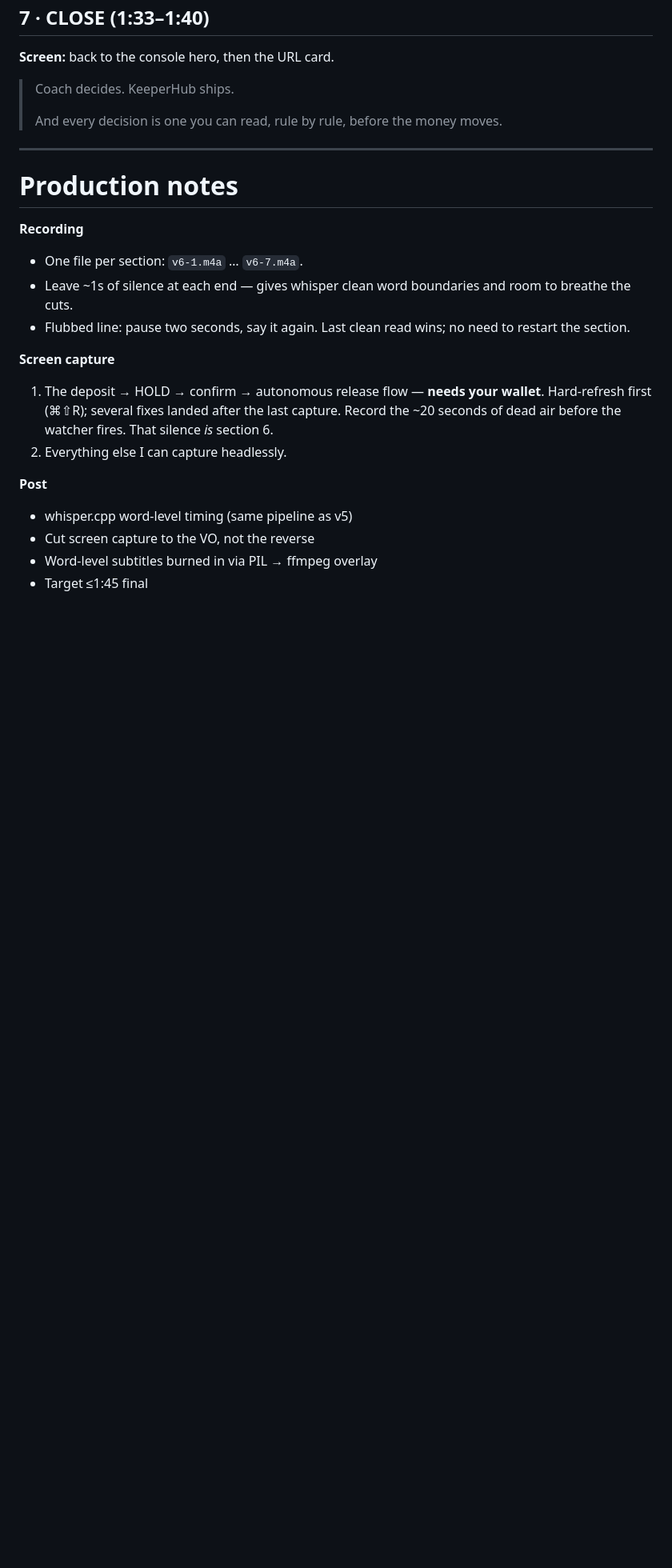
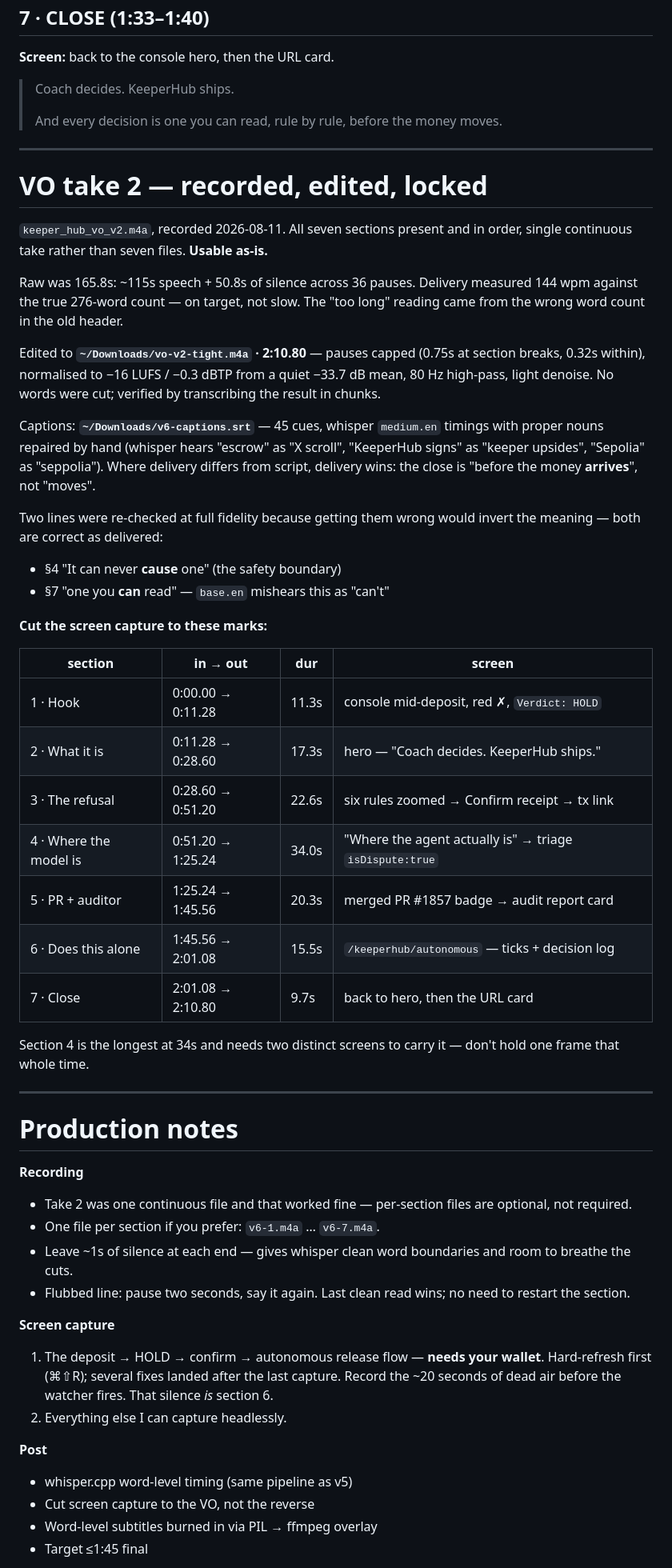
Before and after one commit to KaJota-inc/kajota-hub, a Markdown page: apps/keeperhub-escrow/DEMO-V6-SCRIPT.md, the part around one of its changes. Shown at 80% size. Rendered like a GitHub page; blank space fills up the shorter version.

Commit message:
docs(keeperhub): v6 VO take 2 — measured, edited, locked
The header's "~95 seconds · ~230 words" was wrong on both counts. The word
count was eyeballed rather than counted, and the per-section spans were
never reconciled against it — section 4 claimed 16 seconds for 69 words,
which is 259 wpm and not physically sayable.

Counted: 276 words, 114.2s at 145 wpm. The recording came in at ~115s of
speech, i.e. 144 wpm. The read was correctly paced the whole time; only
the target was wrong. Corrected in place with the old numbers noted, since
the wrong ones were acted on.

Raw take was 165.8s — the extra 50.8s was silence across 36 pauses, not
slow delivery. Tightened to 2:10.80 and normalised from a quiet -33.7dB
mean to -16 LUFS.

Adds the section map the screen capture cuts against, and records that
§4's "it can never CAUSE one" and §7's "one you CAN read" were verified
at full fidelity — base.en mishears the latter as "can't", which inverts
the closing claim.

Three of the measurements in this pass were initially wrong because the
instrument was broken, not the audio: whisper reported a word past the end
of the file, a 10s probe cut mid-phrase and reported a missing line, and a
whole-file transcript silently dropped two sections because removing the
pauses broke its segmentation. Every negative result here was re-checked
against a second method before being believed.

Co-Authored-By: Claude Opus 4.7 (1M context) <noreply@anthropic.com>

```diff
--- a/apps/keeperhub-escrow/DEMO-V6-SCRIPT.md
+++ b/apps/keeperhub-escrow/DEMO-V6-SCRIPT.md
@@ -120,10 +129,54 @@ audit page, click **Send request**, show the report card with red issues and gre
 
 ---
 
+# VO take 2 — recorded, edited, locked
+
+`keeper_hub_vo_v2.m4a`, recorded 2026-08-11. All seven sections present and
+in order, single continuous take rather than seven files. **Usable as-is.**
+
+Raw was 165.8s: ~115s speech + 50.8s of silence across 36 pauses. Delivery
+measured 144 wpm against the true 276-word count — on target, not slow. The
+"too long" reading came from the wrong word count in the old header.
+
+Edited to **`~/Downloads/vo-v2-tight.m4a` · 2:10.80** — pauses capped (0.75s
+at section breaks, 0.32s within), normalised to −16 LUFS / −0.3 dBTP from a
+quiet −33.7 dB mean, 80 Hz high-pass, light denoise. No words were cut;
+verified by transcribing the result in chunks.
+
+Captions: **`~/Downloads/v6-captions.srt`** — 45 cues, whisper `medium.en`
+timings with proper nouns repaired by hand (whisper hears "escrow" as
+"X scroll", "KeeperHub signs" as "keeper upsides", "Sepolia" as "seppolia").
+Where delivery differs from script, delivery wins: the close is "before the
+money **arrives**", not "moves".
+
+Two lines were re-checked at full fidelity because getting them wrong would
+invert the meaning — both are correct as delivered:
+- §4 "It can never **cause** one" (the safety boundary)
+- §7 "one you **can** read" — `base.en` mishears this as "can't"
+
+**Cut the screen capture to these marks:**
+
+| section | in → out | dur | screen |
+|---|---|---|---|
+| 1 · Hook | 0:00.00 → 0:11.28 | 11.3s | console mid-deposit, red ✗, `Verdict: HOLD` |
+| 2 · What it is | 0:11.28 → 0:28.60 | 17.3s | hero — "Coach decides. KeeperHub ships." |
+| 3 · The refusal | 0:28.60 → 0:51.20 | 22.6s | six rules zoomed → Confirm receipt → tx link |
+| 4 · Where the model is | 0:51.20 → 1:25.24 | 34.0s | "Where the agent actually is" → triage `isDispute:true` |
+| 5 · PR + auditor | 1:25.24 → 1:45.56 | 20.3s | merged PR #1857 badge → audit report card |
+| 6 · Does this alone | 1:45.56 → 2:01.08 | 15.5s | `/keeperhub/autonomous` — ticks + decision log |
+| 7 · Close | 2:01.08 → 2:10.80 | 9.7s | back to hero, then the URL card |
+
+Section 4 is the longest at 34s and needs two distinct screens to carry it —
+don't hold one frame that whole time.
+
+---
+
 # Production notes
 
 **Recording**
-- One file per section: `v6-1.m4a` … `v6-7.m4a`.
+- Take 2 was one continuous file and that worked fine — per-section files are
+  optional, not required.
+- One file per section if you prefer: `v6-1.m4a` … `v6-7.m4a`.
 - Leave ~1s of silence at each end — gives whisper clean word boundaries and
   room to breathe the cuts.
 - Flubbed line: pause two seconds, say it again. Last clean read wins; no need
```
Also changed, not shown: other parts of apps/keeperhub-escrow/DEMO-V6-SCRIPT.md (+10 -1 lines).
